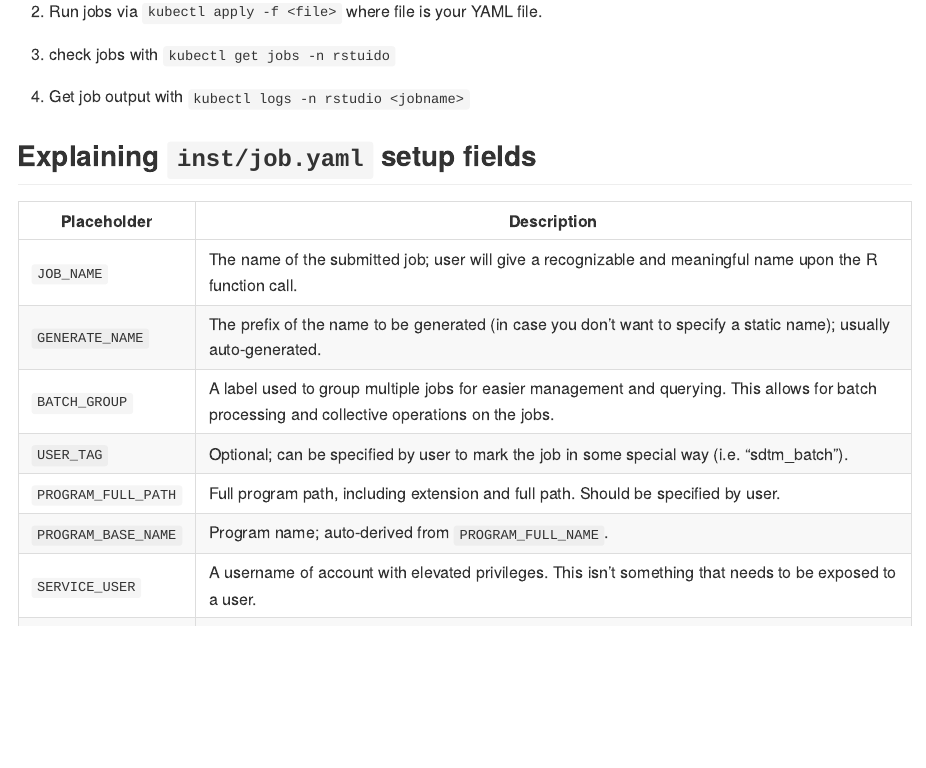
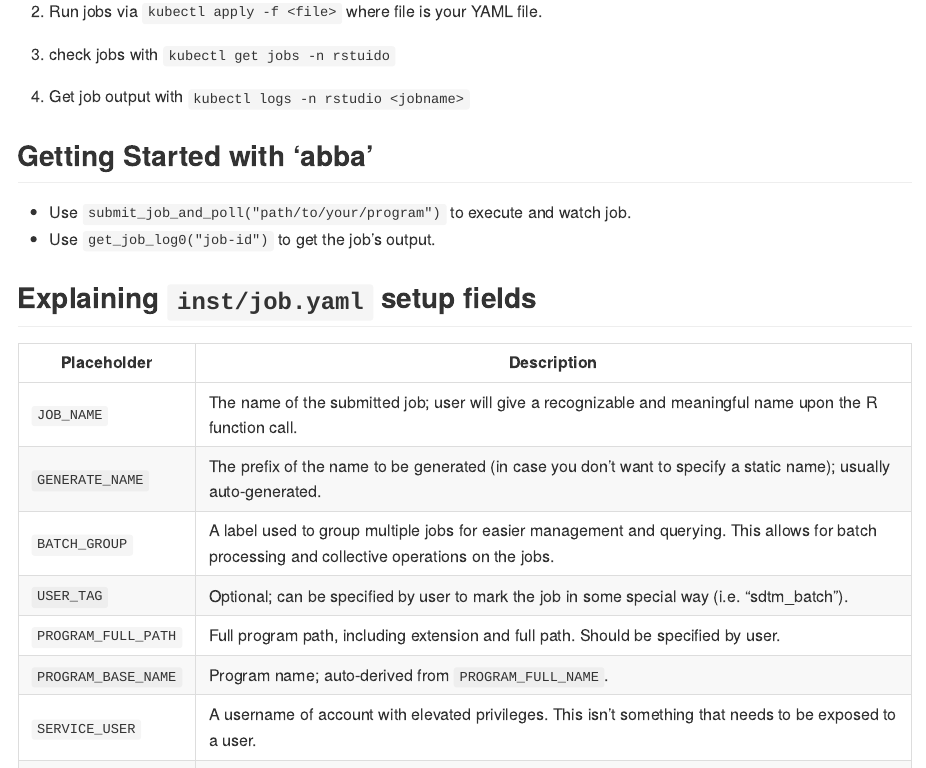
Before and after one commit to atorus-research/abba, an R Markdown document (README.Rmd): the page in a window 1100 px wide, from 600 px down. The pictures show the output file README.md that the author committed with the source, drawn offline in the style of GitHub.

Commit message:
Updated README

```diff
--- a/README.Rmd
+++ b/README.Rmd
@@ -42,6 +42,10 @@ workbench-dev.atorusresearch.com
 
 4. Get job output with `kubectl logs -n rstudio <jobname>`
 
+## Getting Started with 'abba'
+- Use `submit_job_and_poll("path/to/your/program")` to execute and watch job.
+- Use `get_job_log0("job-id")` to get the job's output.
+
 ## Explaining `inst/job.yaml` setup fields
 
 | Placeholder        | Description |
```
Also changed, not shown: README.md.
